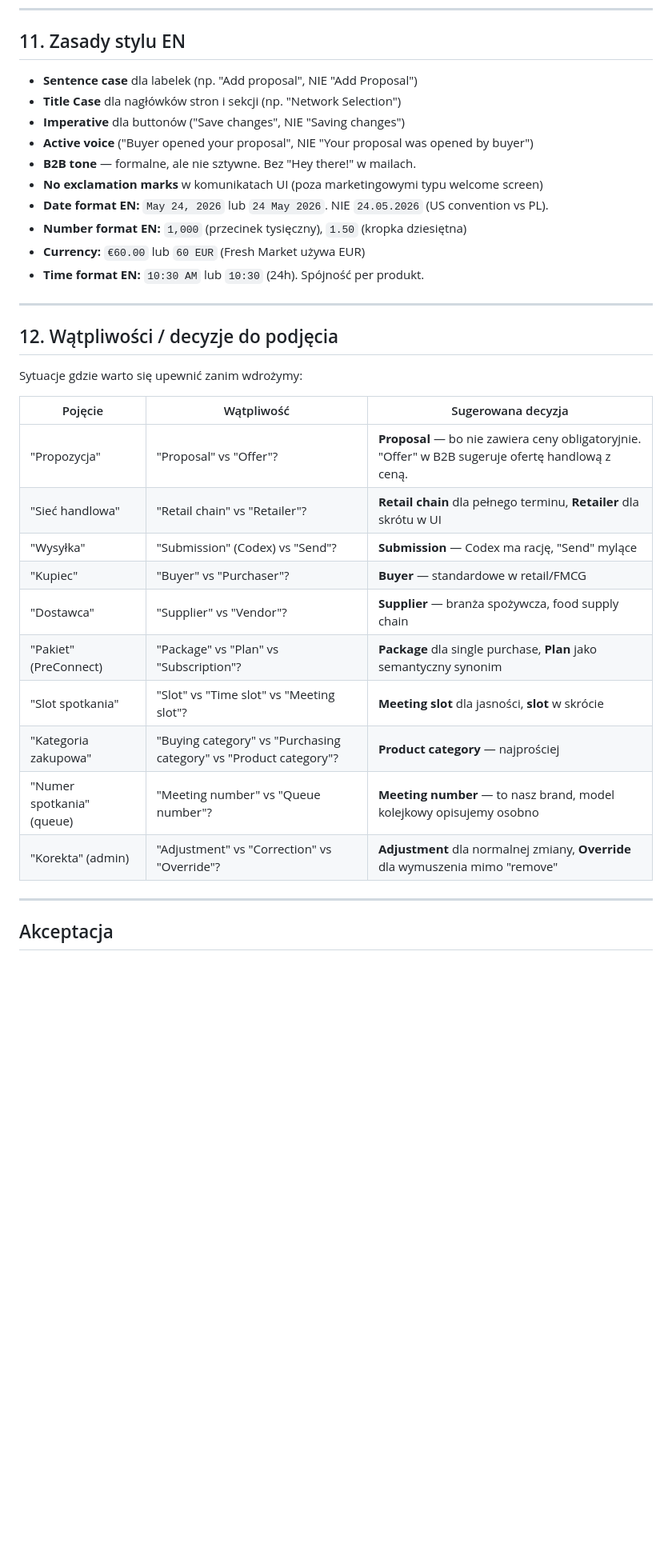
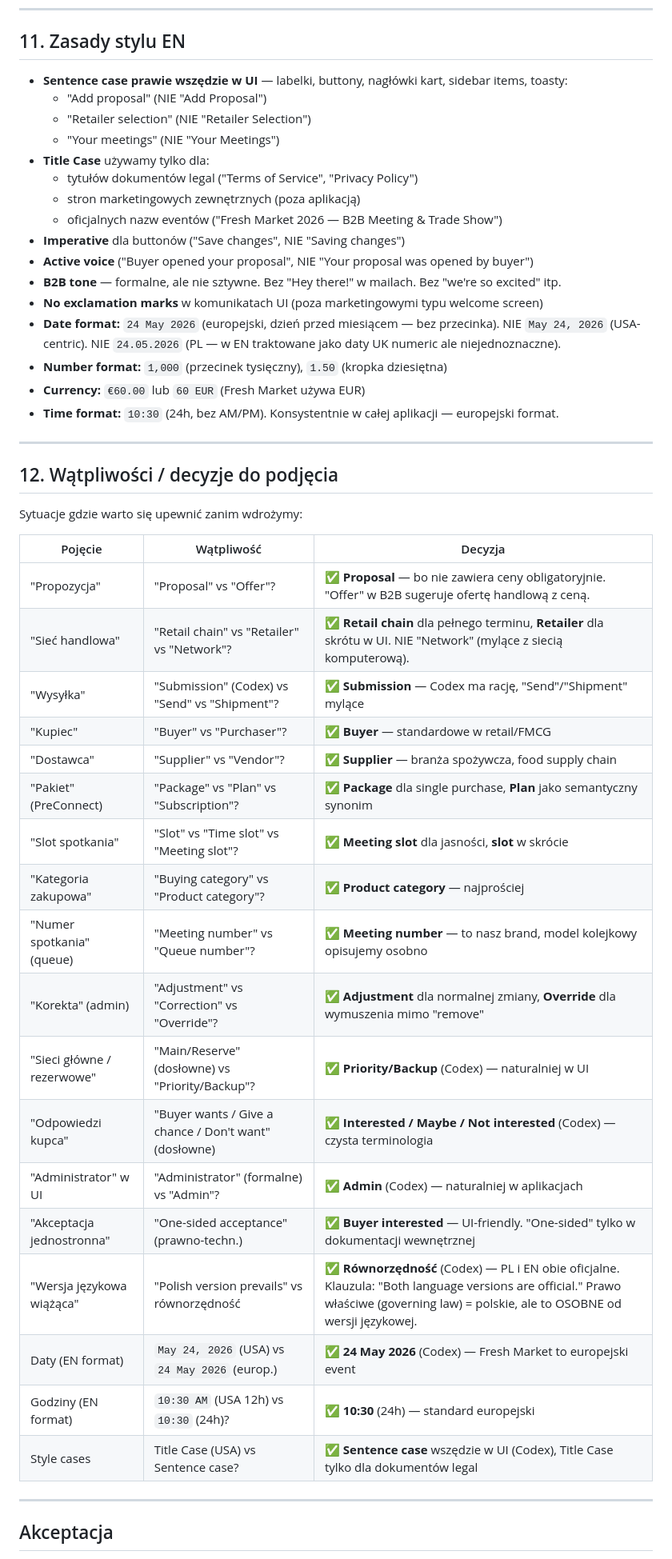
Before and after one commit to artursilvicola/freshmarket-app, a Markdown page: docs/i18n/TERMINOLOGY_PL_EN.md, the part around one of its changes. Shown at 80% size. GitHub-like rendering; blank space fills up the shorter version.

```diff
--- a/docs/i18n/TERMINOLOGY_PL_EN.md
+++ b/docs/i18n/TERMINOLOGY_PL_EN.md
@@ -286,16 +289,22 @@ Nazwy własne, brandowe, nie tłumaczone w EN:
 
 ## 11. Zasady stylu EN
 
-- **Sentence case** dla labelek (np. "Add proposal", NIE "Add Proposal")
-- **Title Case** dla nagłówków stron i sekcji (np. "Network Selection")
+- **Sentence case prawie wszędzie w UI** — labelki, buttony, nagłówki kart, sidebar items, toasty:
+  - "Add proposal" (NIE "Add Proposal")
+  - "Retailer selection" (NIE "Retailer Selection")
+  - "Your meetings" (NIE "Your Meetings")
+- **Title Case** używamy tylko dla:
+  - tytułów dokumentów legal ("Terms of Service", "Privacy Policy")
+  - stron marketingowych zewnętrznych (poza aplikacją)
+  - oficjalnych nazw eventów ("Fresh Market 2026 — B2B Meeting & Trade Show")
 - **Imperative** dla buttonów ("Save changes", NIE "Saving changes")
 - **Active voice** ("Buyer opened your proposal", NIE "Your proposal was opened by buyer")
-- **B2B tone** — formalne, ale nie sztywne. Bez "Hey there!" w mailach.
+- **B2B tone** — formalne, ale nie sztywne. Bez "Hey there!" w mailach. Bez "we're so excited" itp.
 - **No exclamation marks** w komunikatach UI (poza marketingowymi typu welcome screen)
-- **Date format EN:** `May 24, 2026` lub `24 May 2026`. NIE `24.05.2026` (US convention vs PL).
-- **Number format EN:** `1,000` (przecinek tysięczny), `1.50` (kropka dziesiętna)
+- **Date format:** `24 May 2026` (europejski, dzień przed miesiącem — bez przecinka). NIE `May 24, 2026` (USA-centric). NIE `24.05.2026` (PL — w EN traktowane jako daty UK numeric ale niejednoznaczne).
+- **Number format:** `1,000` (przecinek tysięczny), `1.50` (kropka dziesiętna)
 - **Currency:** `€60.00` lub `60 EUR` (Fresh Market używa EUR)
-- **Time format EN:** `10:30 AM` lub `10:30` (24h). Spójność per produkt.
+- **Time format:** `10:30` (24h, bez AM/PM). Konsystentnie w całej aplikacji — europejski format.
 
 ---
 
@@ -303,18 +312,26 @@ Nazwy własne, brandowe, nie tłumaczone w EN:
 
 Sytuacje gdzie warto się upewnić zanim wdrożymy:
 
-| Pojęcie | Wątpliwość | Sugerowana decyzja |
+| Pojęcie | Wątpliwość | Decyzja |
 |---|---|---|
-| "Propozycja" | "Proposal" vs "Offer"? | **Proposal** — bo nie zawiera ceny obligatoryjnie. "Offer" w B2B sugeruje ofertę handlową z ceną. |
-| "Sieć handlowa" | "Retail chain" vs "Retailer"? | **Retail chain** dla pełnego terminu, **Retailer** dla skrótu w UI |
-| "Wysyłka" | "Submission" (Codex) vs "Send"? | **Submission** — Codex ma rację, "Send" mylące |
-| "Kupiec" | "Buyer" vs "Purchaser"? | **Buyer** — standardowe w retail/FMCG |
-| "Dostawca" | "Supplier" vs "Vendor"? | **Supplier** — branża spożywcza, food supply chain |
-| "Pakiet" (PreConnect) | "Package" vs "Plan" vs "Subscription"? | **Package** dla single purchase, **Plan** jako semantyczny synonim |
-| "Slot spotkania" | "Slot" vs "Time slot" vs "Meeting slot"? | **Meeting slot** dla jasności, **slot** w skrócie |
-| "Kategoria zakupowa" | "Buying category" vs "Purchasing category" vs "Product category"? | **Product category** — najprościej |
-| "Numer spotkania" (queue) | "Meeting number" vs "Queue number"? | **Meeting number** — to nasz brand, model kolejkowy opisujemy osobno |
-| "Korekta" (admin) | "Adjustment" vs "Correction" vs "Override"? | **Adjustment** dla normalnej zmiany, **Override** dla wymuszenia mimo "remove" |
+| "Propozycja" | "Proposal" vs "Offer"? | ✅ **Proposal** — bo nie zawiera ceny obligatoryjnie. "Offer" w B2B sugeruje ofertę handlową z ceną. |
+| "Sieć handlowa" | "Retail chain" vs "Retailer" vs "Network"? | ✅ **Retail chain** dla pełnego terminu, **Retailer** dla skrótu w UI. NIE "Network" (mylące z siecią komputerową). |
+| "Wysyłka" | "Submission" (Codex) vs "Send" vs "Shipment"? | ✅ **Submission** — Codex ma rację, "Send"/"Shipment" mylące |
+| "Kupiec" | "Buyer" vs "Purchaser"? | ✅ **Buyer** — standardowe w retail/FMCG |
+| "Dostawca" | "Supplier" vs "Vendor"? | ✅ **Supplier** — branża spożywcza, food supply chain |
+| "Pakiet" (PreConnect) | "Package" vs "Plan" vs "Subscription"? | ✅ **Package** dla single purchase, **Plan** jako semantyczny synonim |
+| "Slot spotkania" | "Slot" vs "Time slot" vs "Meeting slot"? | ✅ **Meeting slot** dla jasności, **slot** w skrócie |
+| "Kategoria zakupowa" | "Buying category" vs "Product category"? | ✅ **Product category** — najprościej |
+| "Numer spotkania" (queue) | "Meeting number" vs "Queue number"? | ✅ **Meeting number** — to nasz brand, model kolejkowy opisujemy osobno |
+| "Korekta" (admin) | "Adjustment" vs "Correction" vs "Override"? | ✅ **Adjustment** dla normalnej zmiany, **Override** dla wymuszenia mimo "remove" |
+| "Sieci główne / rezerwowe" | "Main/Reserve" (dosłowne) vs "Priority/Backup"? | ✅ **Priority/Backup** (Codex) — naturalniej w UI |
+| "Odpowiedzi kupca" | "Buyer wants / Give a chance / Don't want" (dosłowne) | ✅ **Interested / Maybe / Not interested** (Codex) — czysta terminologia |
+| "Administrator" w UI | "Administrator" (formalne) vs "Admin"? | ✅ **Admin** (Codex) — naturalniej w aplikacjach |
+| "Akceptacja jednostronna" | "One-sided acceptance" (prawno-techn.) | ✅ **Buyer interested** — UI-friendly. "One-sided" tylko w dokumentacji wewnętrznej |
+| "Wersja językowa wiążąca" | "Polish version prevails" vs równorzędność | ✅ **Równorzędność** (Codex) — PL i EN obie oficjalne. Klauzula: "Both language versions are official." Prawo właściwe (governing law) = polskie, ale to OSOBNE od wersji językowej. |
+| Daty (EN format) | `May 24, 2026` (USA) vs `24 May 2026` (europ.) | ✅ **24 May 2026** (Codex) — Fresh Market to europejski event |
+| Godziny (EN format) | `10:30 AM` (USA 12h) vs `10:30` (24h)? | ✅ **10:30** (24h) — standard europejski |
+| Style cases | Title Case (USA) vs Sentence case? | ✅ **Sentence case** wszędzie w UI (Codex), Title Case tylko dla dokumentów legal |
 
 ---
 
```
Also changed, not shown: other parts of docs/i18n/TERMINOLOGY_PL_EN.md (+21 -18 lines).
